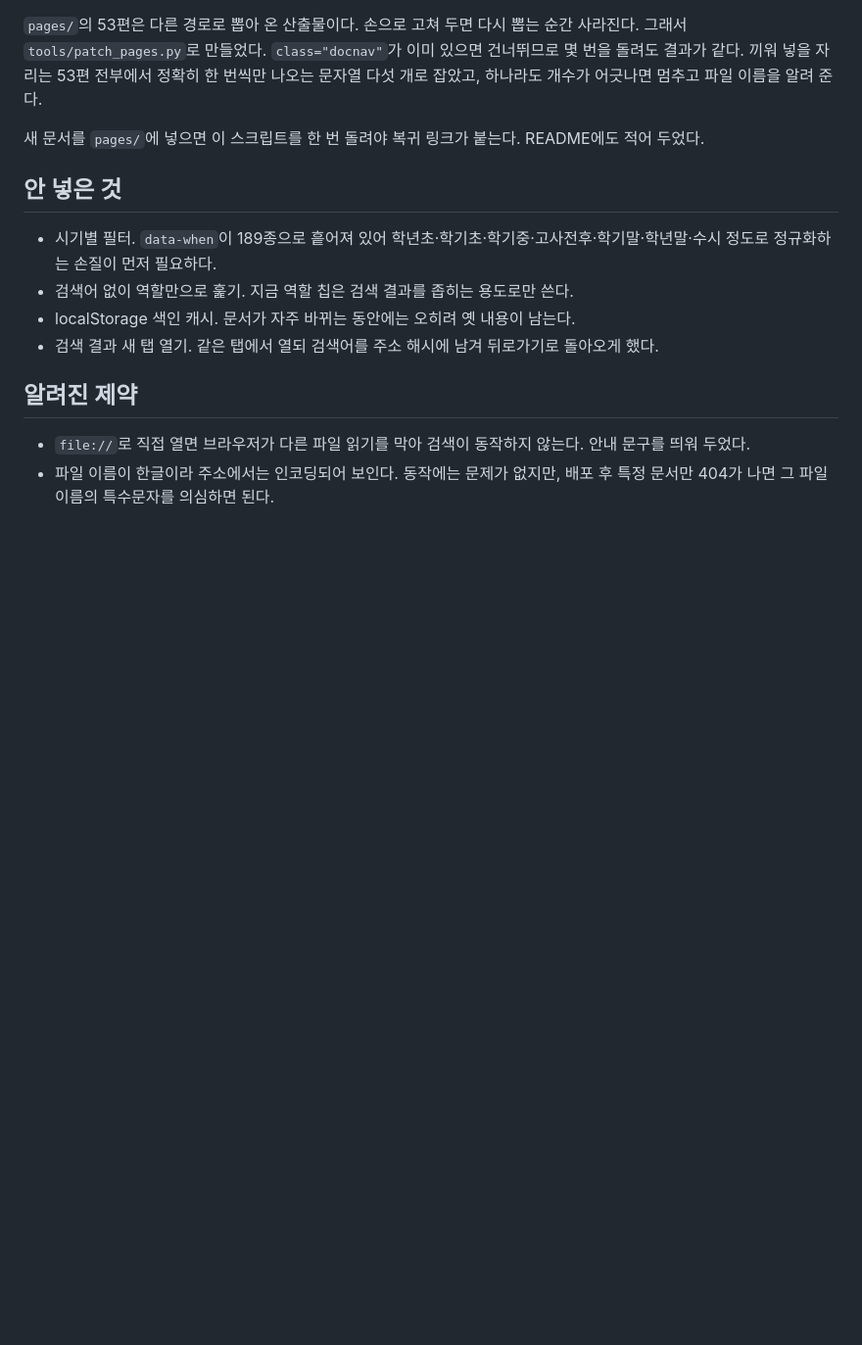
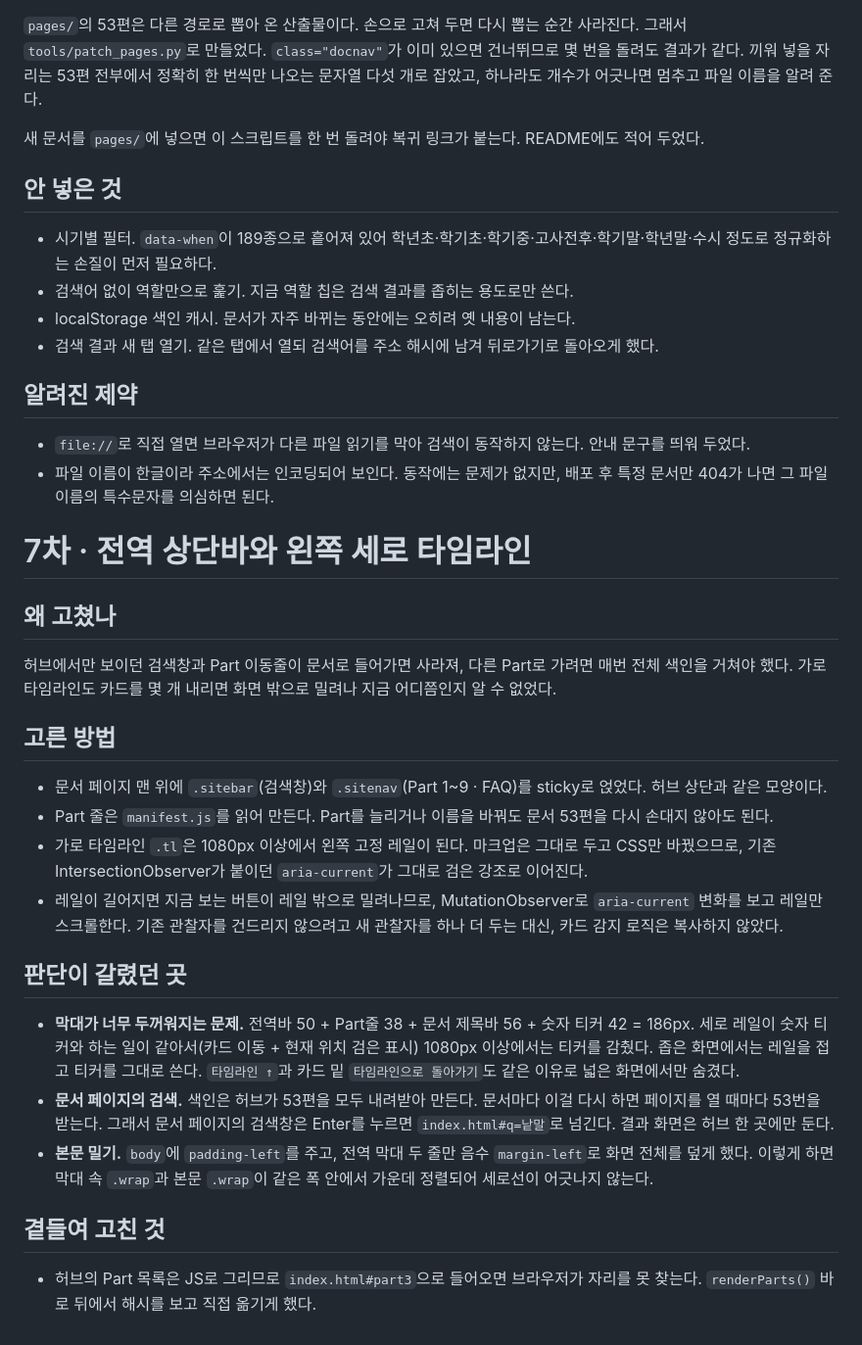
Before and after one commit to teachgrapher/neis_timeline, a Markdown page: context-notes.md, the part around the change. Shown at 98% size. Drawn GitHub-style; blank space fills up the shorter version.

```diff
--- a/context-notes.md
+++ b/context-notes.md
@@ -141,3 +141,34 @@ Part에 문서가 한 편뿐인 1·4·9에서는 그 자리를 비워 둔다.
 
 - `file://`로 직접 열면 브라우저가 다른 파일 읽기를 막아 검색이 동작하지 않는다. 안내 문구를 띄워 두었다.
 - 파일 이름이 한글이라 주소에서는 인코딩되어 보인다. 동작에는 문제가 없지만, 배포 후 특정 문서만 404가 나면 그 파일 이름의 특수문자를 의심하면 된다.
+
+# 7차 · 전역 상단바와 왼쪽 세로 타임라인
+
+## 왜 고쳤나
+
+허브에서만 보이던 검색창과 Part 이동줄이 문서로 들어가면 사라져, 다른 Part로 가려면 매번 전체 색인을 거쳐야 했다.
+가로 타임라인도 카드를 몇 개 내리면 화면 밖으로 밀려나 지금 어디쯤인지 알 수 없었다.
+
+## 고른 방법
+
+- 문서 페이지 맨 위에 `.sitebar`(검색창)와 `.sitenav`(Part 1~9 · FAQ)를 sticky로 얹었다. 허브 상단과 같은 모양이다.
+- Part 줄은 `manifest.js`를 읽어 만든다. Part를 늘리거나 이름을 바꿔도 문서 53편을 다시 손대지 않아도 된다.
+- 가로 타임라인 `.tl`은 1080px 이상에서 왼쪽 고정 레일이 된다. 마크업은 그대로 두고 CSS만 바꿨으므로,
+  기존 IntersectionObserver가 붙이던 `aria-current`가 그대로 검은 강조로 이어진다.
+- 레일이 길어지면 지금 보는 버튼이 레일 밖으로 밀려나므로, MutationObserver로 `aria-current` 변화를 보고 레일만 스크롤한다.
+  기존 관찰자를 건드리지 않으려고 새 관찰자를 하나 더 두는 대신, 카드 감지 로직은 복사하지 않았다.
+
+## 판단이 갈렸던 곳
+
+- **막대가 너무 두꺼워지는 문제.** 전역바 50 + Part줄 38 + 문서 제목바 56 + 숫자 티커 42 = 186px.
+  세로 레일이 숫자 티커와 하는 일이 같아서(카드 이동 + 현재 위치 검은 표시) 1080px 이상에서는 티커를 감췄다.
+  좁은 화면에서는 레일을 접고 티커를 그대로 쓴다. `타임라인 ↑`과 카드 밑 `타임라인으로 돌아가기`도 같은 이유로 넓은 화면에서만 숨겼다.
+- **문서 페이지의 검색.** 색인은 허브가 53편을 모두 내려받아 만든다. 문서마다 이걸 다시 하면 페이지를 열 때마다 53번을 받는다.
+  그래서 문서 페이지의 검색창은 Enter를 누르면 `index.html#q=낱말`로 넘긴다. 결과 화면은 허브 한 곳에만 둔다.
+- **본문 밀기.** `body`에 `padding-left`를 주고, 전역 막대 두 줄만 음수 `margin-left`로 화면 전체를 덮게 했다.
+  이렇게 하면 막대 속 `.wrap`과 본문 `.wrap`이 같은 폭 안에서 가운데 정렬되어 세로선이 어긋나지 않는다.
+
+## 곁들여 고친 것
+
+- 허브의 Part 목록은 JS로 그리므로 `index.html#part3`으로 들어오면 브라우저가 자리를 못 찾는다.
+  `renderParts()` 바로 뒤에서 해시를 보고 직접 옮기게 했다.
```
Also changed, not shown: checklist.md (+11 -0 lines).
